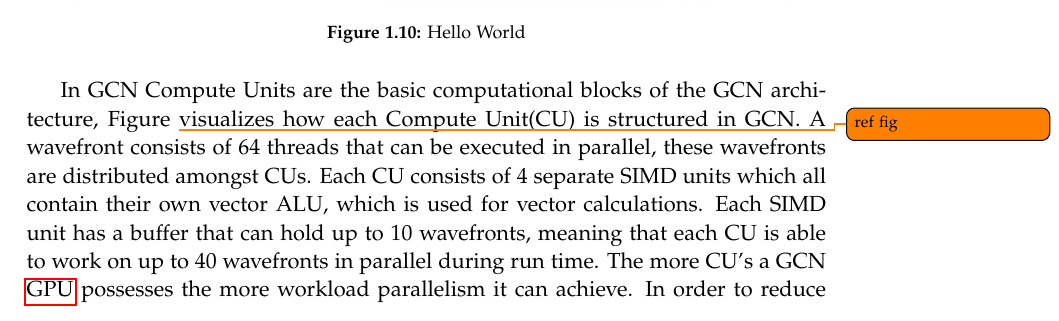
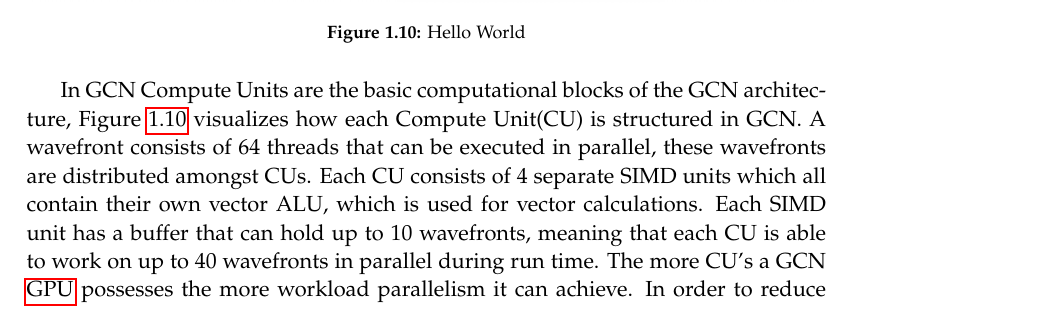
Before and after one commit to dpw901e17/report, a LaTeX thesis (master.tex, which reads mainmatter/introduction/graphics_hardware/index.tex): part of page 25 of 55, cut so that both start at the same text. Compiled offline with pdfLaTeX.

Commit message:
- review small changes

```diff
--- a/mainmatter/introduction/graphics_hardware/index.tex
+++ b/mainmatter/introduction/graphics_hardware/index.tex
@@ -129,7 +129,7 @@ GCN stands for Graphics Core Next, it is the first architecture AMD developed th
 
 \fig{figures/GCN_compute_unit}{Hello World}{GCNCU}{1}
 
-In GCN Compute Units are the basic computational blocks of the GCN architecture, Figure \todo{ref fig} visualizes how each Compute Unit(CU) is structured in GCN.
+In GCN Compute Units are the basic computational blocks of the GCN architecture, Figure \ref{fig:GCNCU} visualizes how each Compute Unit(CU) is structured in GCN.
 A wavefront consists of 64 threads that can be executed in parallel, these wavefronts are distributed amongst CUs.
 Each CU consists of 4 separate SIMD units which all contain their own vector ALU, which is used for vector calculations.
 Each SIMD unit has a buffer that can hold up to 10 wavefronts, meaning that each CU is able to work on up to 40 wavefronts in parallel during run time.
```
